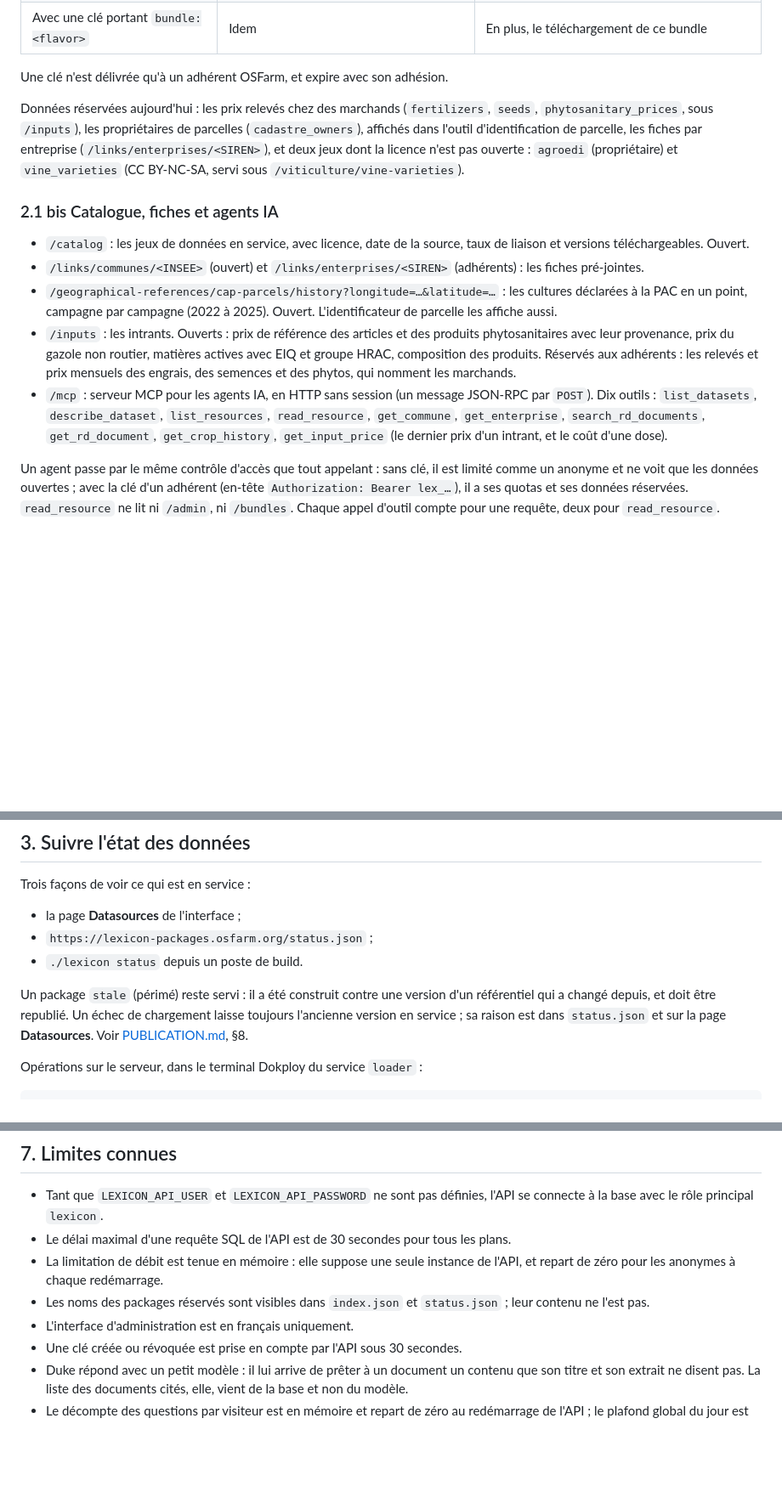
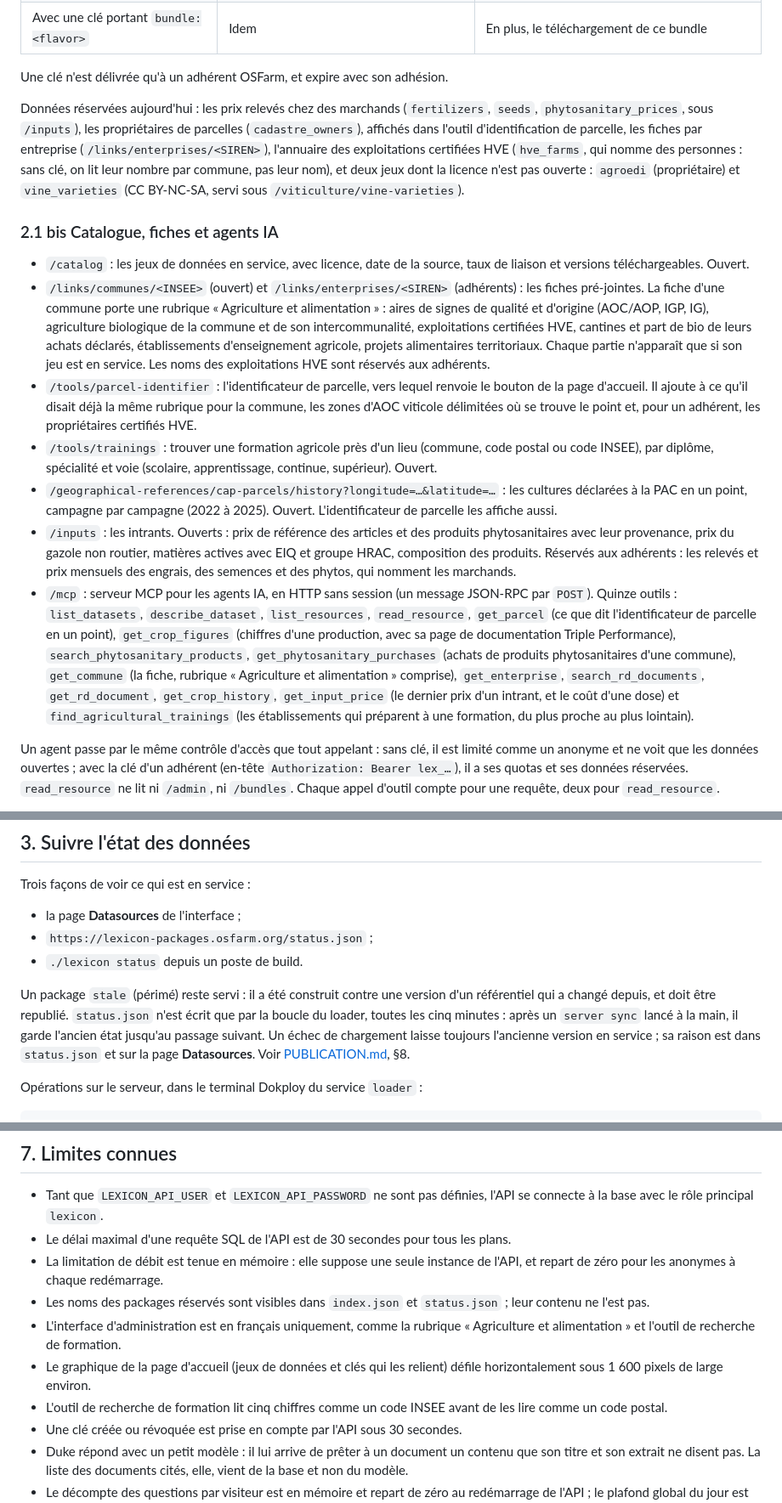
Before and after one commit to osfarm/lexicon, a Markdown page: doc/ADMINISTRATION.md, 3 parts joined by grey strips. Shown at 85% size. Drawn GitHub-style; blank space fills up the shorter version.

```diff
--- a/doc/ADMINISTRATION.md
+++ b/doc/ADMINISTRATION.md
@@ -37,7 +37,9 @@ Une clé n'est délivrée qu'à un adhérent OSFarm, et expire avec son adhésio
 Données réservées aujourd'hui : les prix relevés chez des marchands
 (`fertilizers`, `seeds`, `phytosanitary_prices`, sous `/inputs`), les propriétaires de parcelles
 (`cadastre_owners`), affichés dans l'outil d'identification de parcelle,
-les fiches par entreprise (`/links/enterprises/<SIREN>`), et deux
+les fiches par entreprise (`/links/enterprises/<SIREN>`), l'annuaire des
+exploitations certifiées HVE (`hve_farms`, qui nomme des personnes : sans clé,
+on lit leur nombre par commune, pas leur nom), et deux
 jeux dont la licence n'est pas ouverte : `agroedi` (propriétaire) et
 `vine_varieties` (CC BY-NC-SA, servi sous `/viticulture/vine-varieties`).
 
@@ -46,7 +48,20 @@ jeux dont la licence n'est pas ouverte : `agroedi` (propriétaire) et
 - `/catalog` : les jeux de données en service, avec licence, date de la
   source, taux de liaison et versions téléchargeables. Ouvert.
 - `/links/communes/<INSEE>` (ouvert) et `/links/enterprises/<SIREN>`
-  (adhérents) : les fiches pré-jointes.
+  (adhérents) : les fiches pré-jointes. La fiche d'une commune porte une
+  rubrique « Agriculture et alimentation » : aires de signes de qualité et
+  d'origine (AOC/AOP, IGP, IG), agriculture biologique de la commune et de son
+  intercommunalité, exploitations certifiées HVE, cantines et part de bio de
+  leurs achats déclarés, établissements d'enseignement agricole, projets
+  alimentaires territoriaux. Chaque partie n'apparaît que si son jeu est en
+  service. Les noms des exploitations HVE sont réservés aux adhérents.
+- `/tools/parcel-identifier` : l'identificateur de parcelle, vers lequel
+  renvoie le bouton de la page d'accueil. Il ajoute à ce qu'il disait déjà la
+  même rubrique pour la commune, les zones d'AOC viticole délimitées où se
+  trouve le point et, pour un adhérent, les propriétaires certifiés HVE.
+- `/tools/trainings` : trouver une formation agricole près d'un lieu (commune,
+  code postal ou code INSEE), par diplôme, spécialité et voie (scolaire,
+  apprentissage, continue, supérieur). Ouvert.
 - `/geographical-references/cap-parcels/history?longitude=…&latitude=…` : les
   cultures déclarées à la PAC en un point, campagne par campagne (2022 à
   2025). Ouvert. L'identificateur de parcelle les affiche aussi.
@@ -56,10 +71,17 @@ jeux dont la licence n'est pas ouverte : `agroedi` (propriétaire) et
   Réservés aux adhérents : les relevés et prix mensuels des engrais, des
   semences et des phytos, qui nomment les marchands.
 - `/mcp` : serveur MCP pour les agents IA, en HTTP sans session (un message
-  JSON-RPC par `POST`). Dix outils : `list_datasets`, `describe_dataset`,
-  `list_resources`, `read_resource`, `get_commune`, `get_enterprise`,
+  JSON-RPC par `POST`). Quinze outils : `list_datasets`, `describe_dataset`,
+  `list_resources`, `read_resource`, `get_parcel` (ce que dit
+  l'identificateur de parcelle en un point), `get_crop_figures` (chiffres d'une
+  production, avec sa page de documentation Triple Performance),
+  `search_phytosanitary_products`, `get_phytosanitary_purchases` (achats de
+  produits phytosanitaires d'une commune), `get_commune` (la fiche, rubrique
+  « Agriculture et alimentation » comprise), `get_enterprise`,
   `search_rd_documents`, `get_rd_document`, `get_crop_history`,
-  `get_input_price` (le dernier prix d'un intrant, et le coût d'une dose).
+  `get_input_price` (le dernier prix d'un intrant, et le coût d'une dose) et
+  `find_agricultural_trainings` (les établissements qui préparent à une
+  formation, du plus proche au plus lointain).
 
 Un agent passe par le même contrôle d'accès que tout appelant : sans clé, il
 est limité comme un anonyme et ne voit que les données ouvertes ; avec la clé
@@ -202,7 +224,10 @@ Trois façons de voir ce qui est en service :
 - `./lexicon status` depuis un poste de build.
 
 Un package `stale` (périmé) reste servi : il a été construit contre une
-version d'un référentiel qui a changé depuis, et doit être republié. Un échec
+version d'un référentiel qui a changé depuis, et doit être republié.
+`status.json` n'est écrit que par la boucle du loader, toutes les cinq
+minutes : après un `server sync` lancé à la main, il garde l'ancien état
+jusqu'au passage suivant. Un échec
 de chargement laisse toujours l'ancienne version en service ; sa raison est
 dans `status.json` et sur la page **Datasources**. Voir
 [PUBLICATION.md](PUBLICATION.md), §8.
@@ -339,7 +364,12 @@ les mots de passe coupés, PAM ne sert plus à authentifier.
   redémarrage.
 - Les noms des packages réservés sont visibles dans `index.json` et
   `status.json` ; leur contenu ne l'est pas.
-- L'interface d'administration est en français uniquement.
+- L'interface d'administration est en français uniquement, comme la rubrique
+  « Agriculture et alimentation » et l'outil de recherche de formation.
+- Le graphique de la page d'accueil (jeux de données et clés qui les relient)
+  défile horizontalement sous 1 600 pixels de large environ.
+- L'outil de recherche de formation lit cinq chiffres comme un code INSEE
+  avant de les lire comme un code postal.
 - Une clé créée ou révoquée est prise en compte par l'API sous 30 secondes.
 - Duke répond avec un petit modèle : il lui arrive de prêter à un document un
   contenu que son titre et son extrait ne disent pas. La liste des documents
```
Also changed, not shown: doc/PUBLICATION.md (+25 -2 lines).
